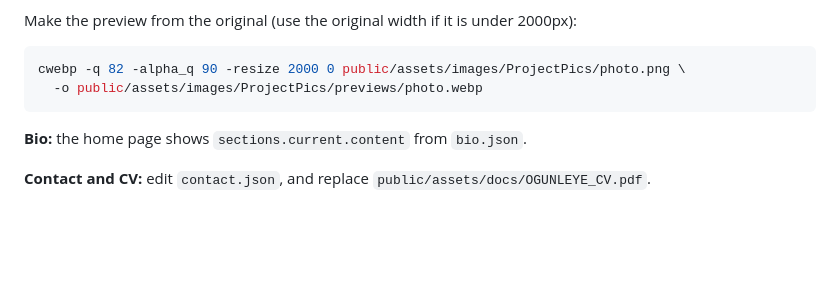
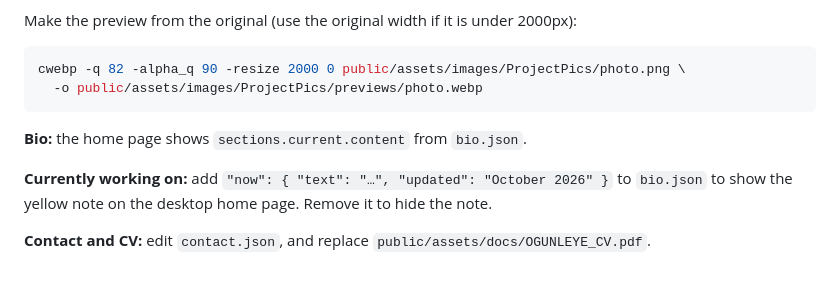
Before and after one commit to Dami28O/dami28o.github.io, a Markdown page: README.md, the part around the change. Rendered like a GitHub page; blank space fills up the shorter version.

Commit message:
Document the currently-working-on note
Co-Authored-By: Claude Opus 5.5 <noreply@anthropic.com>

```diff
--- a/README.md
+++ b/README.md
@@ -79,4 +79,6 @@ cwebp -q 82 -alpha_q 90 -resize 2000 0 public/assets/images/ProjectPics/photo.pn
 
 **Bio:** the home page shows `sections.current.content` from `bio.json`.
 
+**Currently working on:** add `"now": { "text": "…", "updated": "October 2026" }` to `bio.json` to show the yellow note on the desktop home page. Remove it to hide the note.
+
 **Contact and CV:** edit `contact.json`, and replace `public/assets/docs/OGUNLEYE_CV.pdf`.
```
Also changed, not shown: CLAUDE.md (+1 -1 lines).
